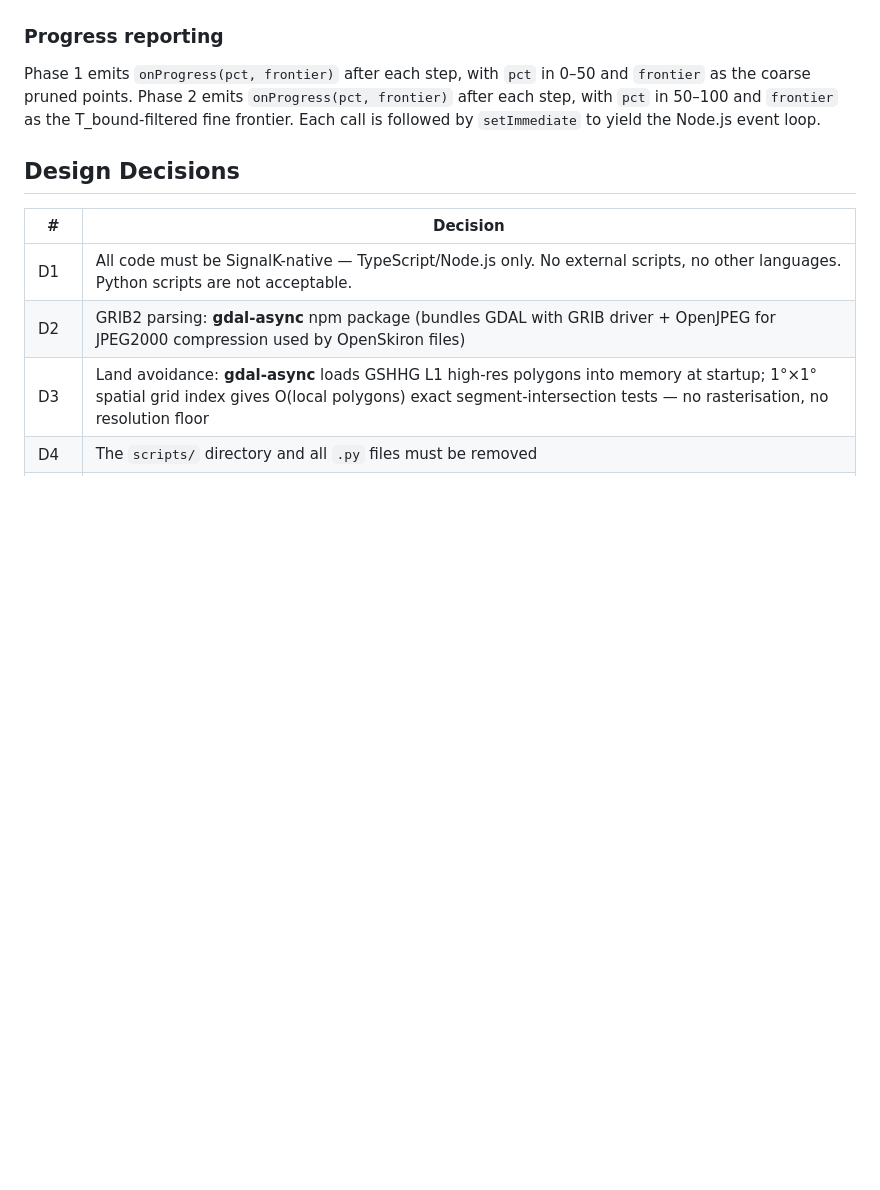
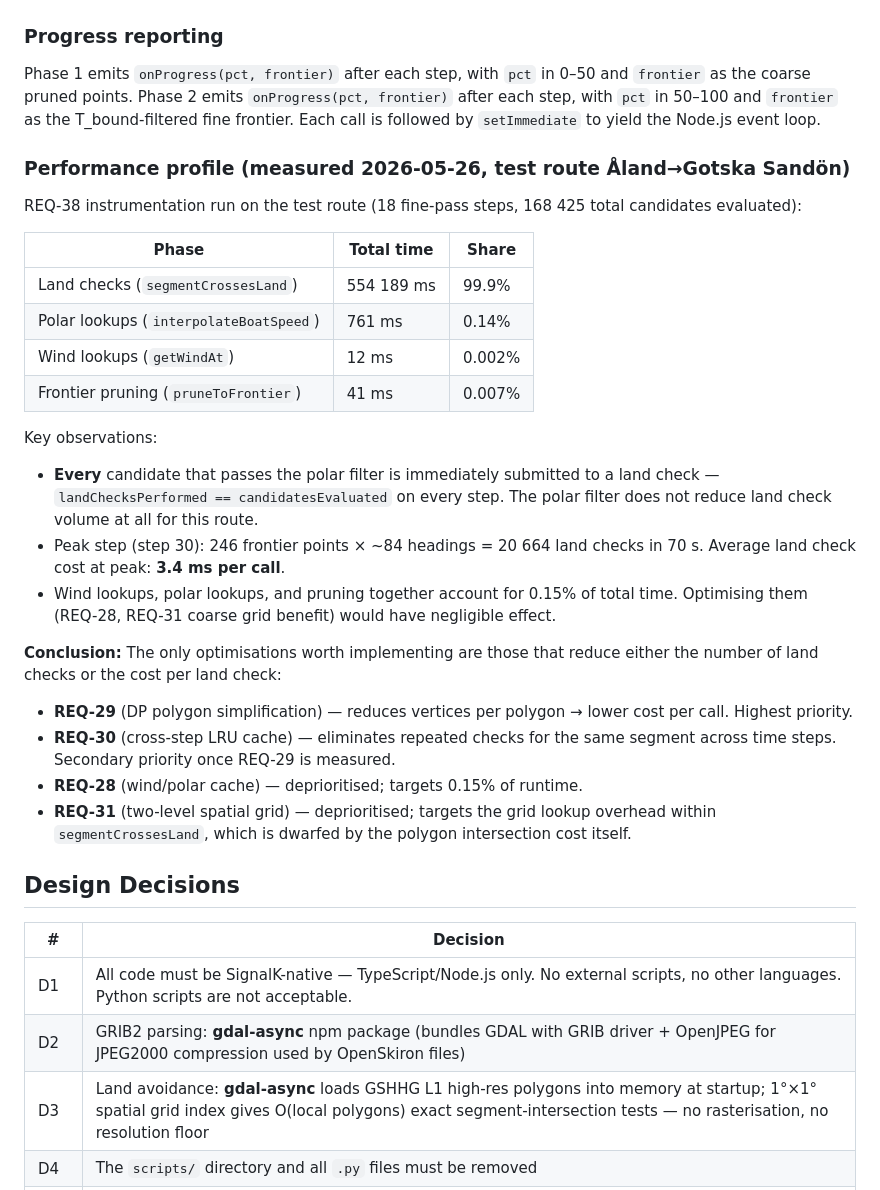
Before and after one commit to kristianwiklund/signalk-weather-routing, a Markdown page: SPEC.md, the part around the change. Drawn GitHub-style; blank space fills up the shorter version.

Commit message:
docs(spec): document REQ-38 performance profile findings
Land checks account for 99.9% of calculation time on the test route.
REQ-29 (DP simplification) is the only high-value optimisation;
REQ-28 and REQ-31 are deprioritised based on measured data.

Co-Authored-By: Claude Sonnet 4.6 <noreply@anthropic.com>

```diff
--- a/SPEC.md
+++ b/SPEC.md
@@ -103,6 +103,28 @@ Each `IsochronePoint` carries a `parent` pointer set at generation time. Once `a
 
 Phase 1 emits `onProgress(pct, frontier)` after each step, with `pct` in 0–50 and `frontier` as the coarse pruned points. Phase 2 emits `onProgress(pct, frontier)` after each step, with `pct` in 50–100 and `frontier` as the T_bound-filtered fine frontier. Each call is followed by `setImmediate` to yield the Node.js event loop.
 
+### Performance profile (measured 2026-05-26, test route Åland→Gotska Sandön)
+
+REQ-38 instrumentation run on the test route (18 fine-pass steps, 168 425 total candidates evaluated):
+
+| Phase | Total time | Share |
+|---|---|---|
+| Land checks (`segmentCrossesLand`) | 554 189 ms | 99.9% |
+| Polar lookups (`interpolateBoatSpeed`) | 761 ms | 0.14% |
+| Wind lookups (`getWindAt`) | 12 ms | 0.002% |
+| Frontier pruning (`pruneToFrontier`) | 41 ms | 0.007% |
+
+Key observations:
+- **Every** candidate that passes the polar filter is immediately submitted to a land check — `landChecksPerformed == candidatesEvaluated` on every step. The polar filter does not reduce land check volume at all for this route.
+- Peak step (step 30): 246 frontier points × ~84 headings = 20 664 land checks in 70 s. Average land check cost at peak: **3.4 ms per call**.
+- Wind lookups, polar lookups, and pruning together account for 0.15% of total time. Optimising them (REQ-28, REQ-31 coarse grid benefit) would have negligible effect.
+
+**Conclusion:** The only optimisations worth implementing are those that reduce either the number of land checks or the cost per land check:
+- **REQ-29** (DP polygon simplification) — reduces vertices per polygon → lower cost per call. Highest priority.
+- **REQ-30** (cross-step LRU cache) — eliminates repeated checks for the same segment across time steps. Secondary priority once REQ-29 is measured.
+- **REQ-28** (wind/polar cache) — deprioritised; targets 0.15% of runtime.
+- **REQ-31** (two-level spatial grid) — deprioritised; targets the grid lookup overhead within `segmentCrossesLand`, which is dwarfed by the polygon intersection cost itself.
+
 ## Design Decisions
 
 | # | Decision |
```
